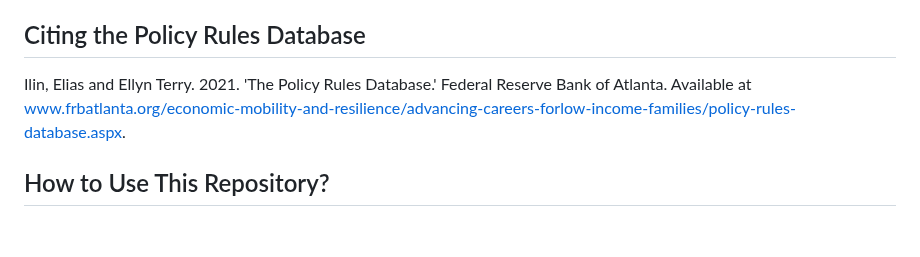
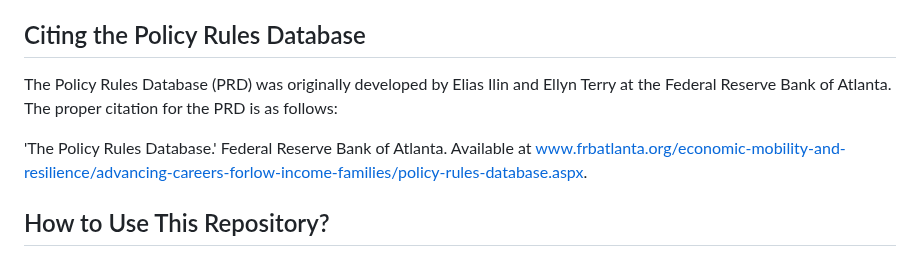
Before and after one commit to Research-Division/policy-rules-database, a Markdown page: README.md, the part around the change. Rendered like a GitHub page; blank space fills up the shorter version.

```diff
--- a/README.md
+++ b/README.md
@@ -13,7 +13,9 @@ The terms of the PRD use are defined by the GNU General Public License v3.0. If
 
 ## Citing the Policy Rules Database
 
-Ilin, Elias and Ellyn Terry. 2021. 'The Policy Rules Database.' Federal Reserve Bank of Atlanta.
+The Policy Rules Database (PRD) was originally developed by Elias Ilin and Ellyn Terry at the Federal Reserve Bank of Atlanta. The proper citation for the PRD is as follows:
+
+'The Policy Rules Database.' Federal Reserve Bank of Atlanta.
 Available at www.frbatlanta.org/economic-mobility-and-resilience/advancing-careers-forlow-income-families/policy-rules-database.aspx.
 
 ## How to Use This Repository?
```
